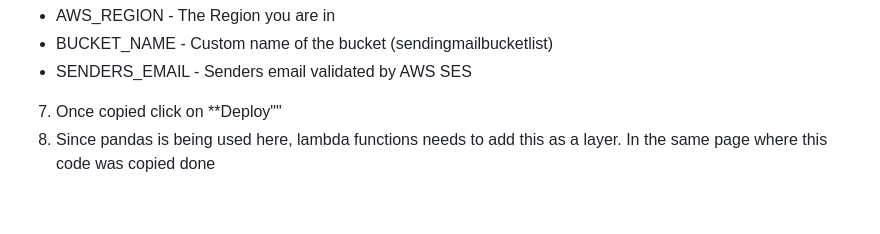
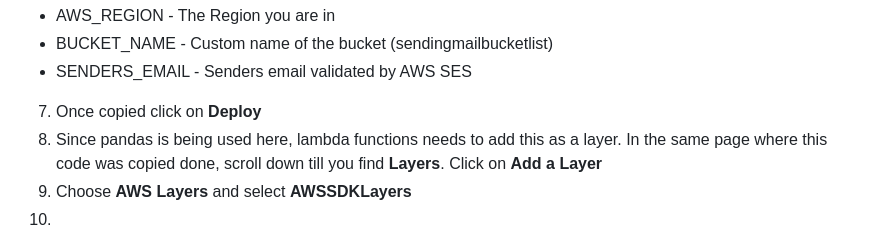
Before and after one commit to ravitejams94/DevOpsProjects, a Markdown page: 2 - Sending Mass Email with S3, DynamoDB, Lambda and IAM/Readme.MD, the part around the change. GitHub-like rendering.

```diff
--- a/2 - Sending Mass Email with S3, DynamoDB, Lambda and IAM/Readme.MD
+++ b/2 - Sending Mass Email with S3, DynamoDB, Lambda and IAM/Readme.MD
@@ -189,5 +189,7 @@ Replace the following values:
 - BUCKET_NAME - Custom name of the bucket (sendingmailbucketlist)
 - SENDERS_EMAIL - Senders email validated by AWS SES
 
-7. Once copied click on **Deploy""
-8. Since pandas is being used here, lambda functions needs to add this as a layer. In the same page where this code was copied done
+7. Once copied click on **Deploy**
+8. Since pandas is being used here, lambda functions needs to add this as a layer. In the same page where this code was copied done, scroll down till you find **Layers**. Click on **Add a Layer**
+9. Choose **AWS Layers** and select **AWSSDKLayers**
+10.
```
